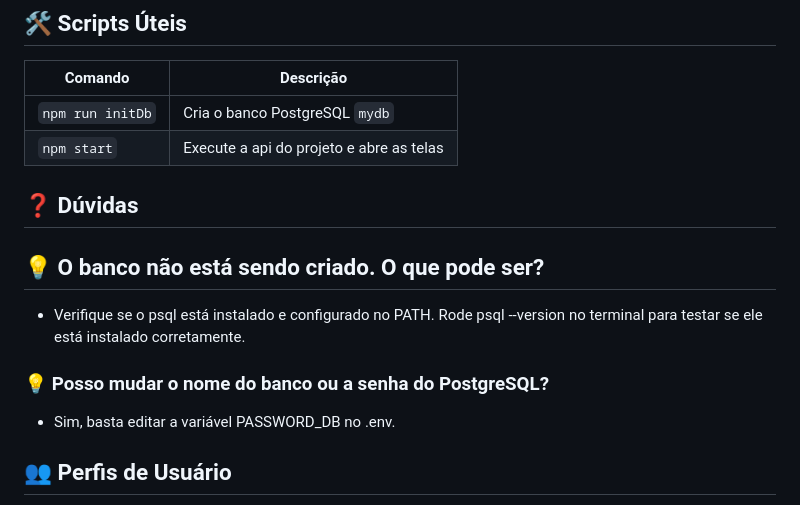
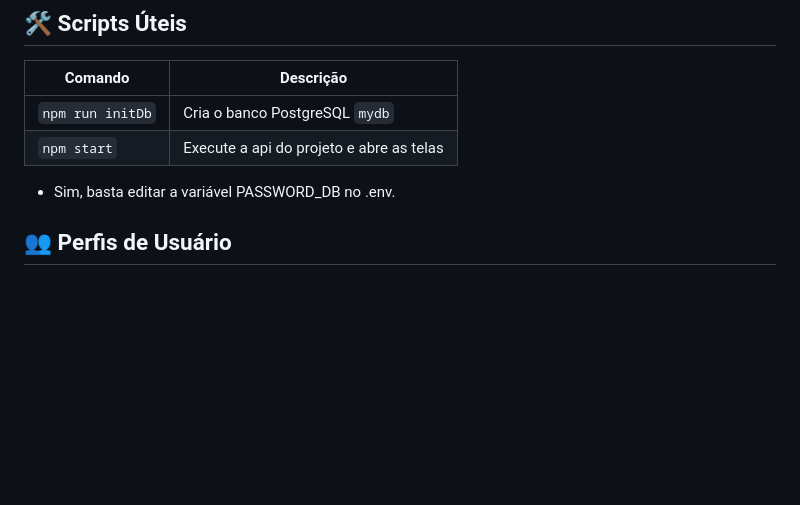
Before and after one commit to AlphaLab2025/SmartMesa, a Markdown page: README.md, the part around the change. Rendered like a GitHub page; blank space fills up the shorter version.

```diff
--- a/README.md
+++ b/README.md
@@ -123,14 +123,6 @@ SMARTMESA/
 | `npm run initDb`     | Cria o banco PostgreSQL `mydb`                            |
 | `npm start`          | Execute a api do projeto e abre as telas                  |
 
-## ❓ Dúvidas
-
-## 💡 O banco não está sendo criado. O que pode ser?
-
-- Verifique se o psql está instalado e configurado no PATH. Rode psql --version no terminal para testar se ele está instalado corretamente.
-
-### 💡 Posso mudar o nome do banco ou a senha do PostgreSQL?
-
 - Sim, basta editar a variável PASSWORD_DB no .env.
 
 ## 👥 Perfis de Usuário
```
